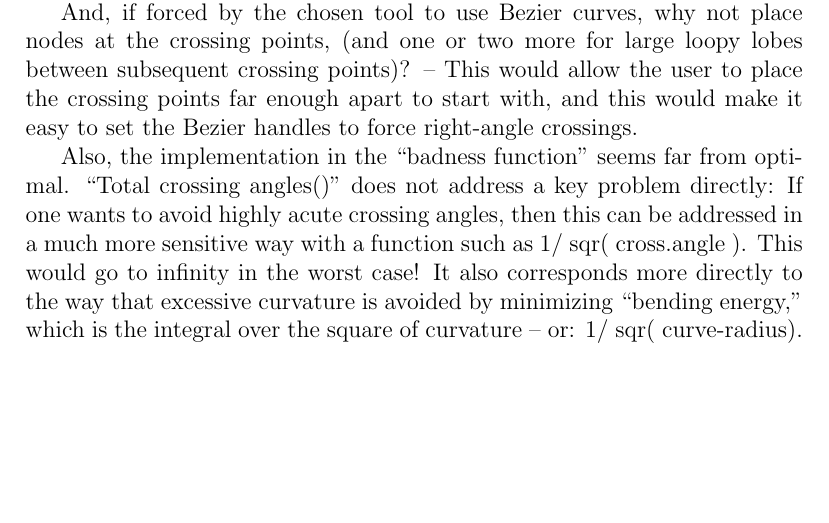
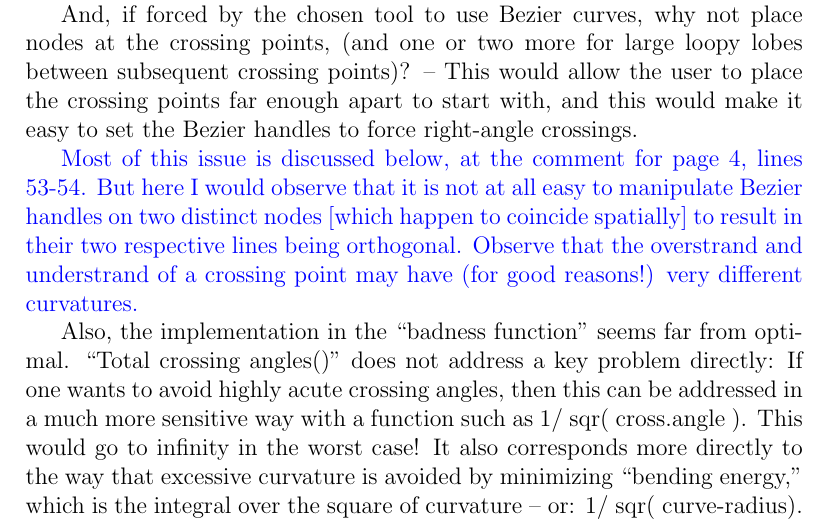
Before and after one commit to RobinHankin/knotR, a LaTeX document (inst/jma_rebuttal_review3.tex): part of page 3 of 9, cut so that both start at the same text, the shorter picture padded with empty space. Compiled offline with pdfLaTeX.

Commit message:
fixes #51

```diff
--- a/inst/jma_rebuttal_review3.tex
+++ b/inst/jma_rebuttal_review3.tex
@@ -127,8 +127,13 @@ user to place the crossing points far enough apart to start with, and
 this would make it easy to set the Bezier handles to force right-angle
 crossings.
 
-
-
+\textcolor{blue}{Most of this issue is discussed below, at the comment
+  for page 4, lines 53-54.  But here I would observe that it is not at
+  all easy to manipulate Bezier handles on two distinct nodes [which
+    happen to coincide spatially] to result in their two respective
+  lines being orthogonal.  Observe that the overstrand and understrand
+  of a crossing point may have (for good reasons!) very different
+  curvatures.}
 
 Also, the implementation in the ``badness function" seems far from
 optimal.  ``Total crossing angles()" does not address a key problem
```
